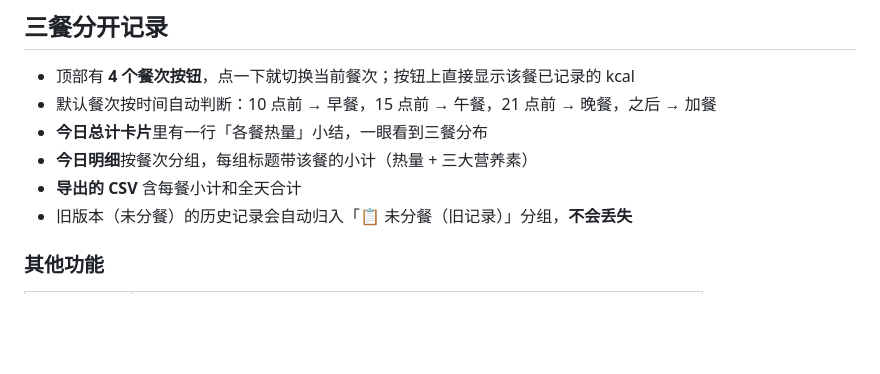
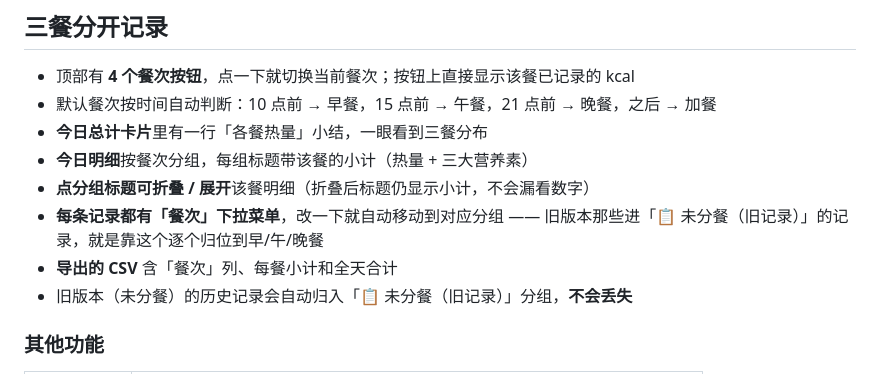
Before and after one commit to StarKpEz/Kcal_Analysis, a Markdown page: README.md, the part around the change. GitHub-like rendering; blank space fills up the shorter version.

Commit message:
README ????????????

```diff
--- a/README.md
+++ b/README.md
@@ -36,7 +36,10 @@ DeepSeek **官方目前没有公开的 URL scheme**（社区里还在提这个
 - 默认餐次按时间自动判断：10 点前 → 早餐，15 点前 → 午餐，21 点前 → 晚餐，之后 → 加餐
 - **今日总计卡片**里有一行「各餐热量」小结，一眼看到三餐分布
 - **今日明细**按餐次分组，每组标题带该餐的小计（热量 + 三大营养素）
-- **导出的 CSV** 含每餐小计和全天合计
+- **点分组标题可折叠 / 展开**该餐明细（折叠后标题仍显示小计，不会漏看数字）
+- **每条记录都有「餐次」下拉菜单**，改一下就自动移动到对应分组 ——
+  旧版本那些进「📋 未分餐（旧记录）」的记录，就是靠这个逐个归位到早/午/晚餐
+- **导出的 CSV** 含「餐次」列、每餐小计和全天合计
 - 旧版本（未分餐）的历史记录会自动归入「📋 未分餐（旧记录）」分组，**不会丢失**
 
 ### 其他功能
```
